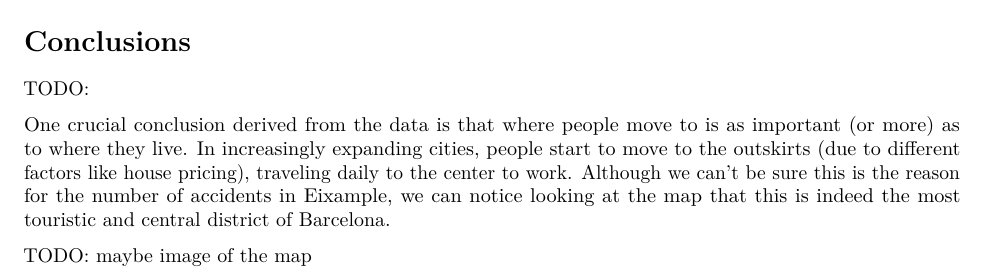
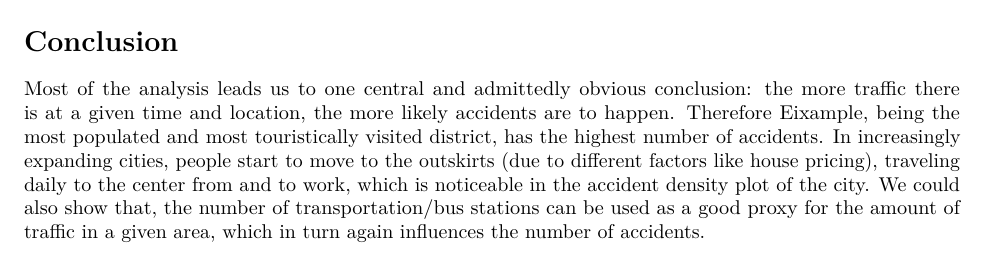
Before and after one commit to JoKPro/DatavizCaseStudy, an R Markdown document (final.Rmd): part of page 5 of 5, cut at the place of the change. Rendered offline with R 4.5, knitr and Pandoc, then LaTeX, with nearby package versions; some code elsewhere in the file could not run offline.

Commit message:
update final.Rmd

````diff
--- a/final.Rmd
+++ b/final.Rmd
@@ -362,11 +362,8 @@ ggroc(rocobj, colour = 'steelblue', size = 2) +
 ```
 
 
-# Conclusions
+# Conclusion
 
-TODO:
-
-One crucial conclusion derived from the data is that where people move to is as important (or more) as to where they live.
-In increasingly expanding cities, people start to move to the outskirts (due to different factors like house pricing),  traveling daily to the center to work. Although we can't be sure this is the reason for the number of accidents in Eixample, we can notice looking at the map that this is indeed the most touristic and central district of Barcelona.
-
-TODO: maybe image of the map
+Most of the analysis leads us to one central and admittedly obvious conclusion: the more traffic there is at a given time and location, the more likely accidents are to happen.
+Therefore Eixample, being the most populated and most touristically visited district, has the highest number of accidents.
+ In increasingly expanding cities, people start to move to the outskirts (due to different factors like house pricing), traveling daily to the center from and to work, which is noticeable in the accident density plot of the city. We could also show that, the number of transportation/bus stations can be used as a good proxy for the amount of traffic in a given area, which in turn again influences the number of accidents.
````
Also changed, not shown: final.Rmd (2 more changed lines).
